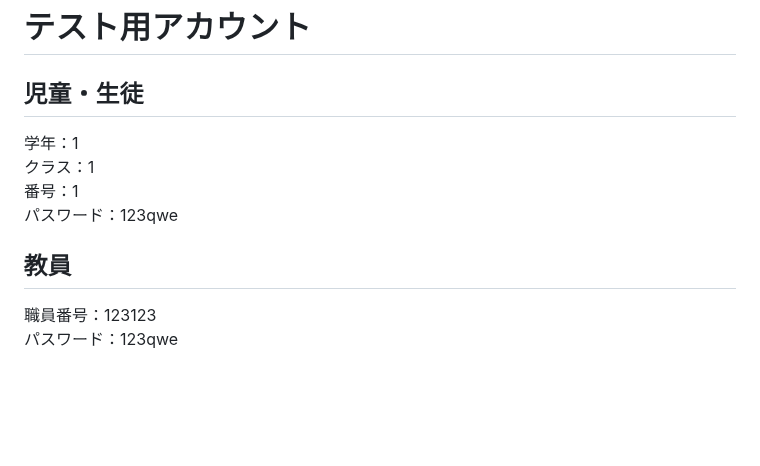
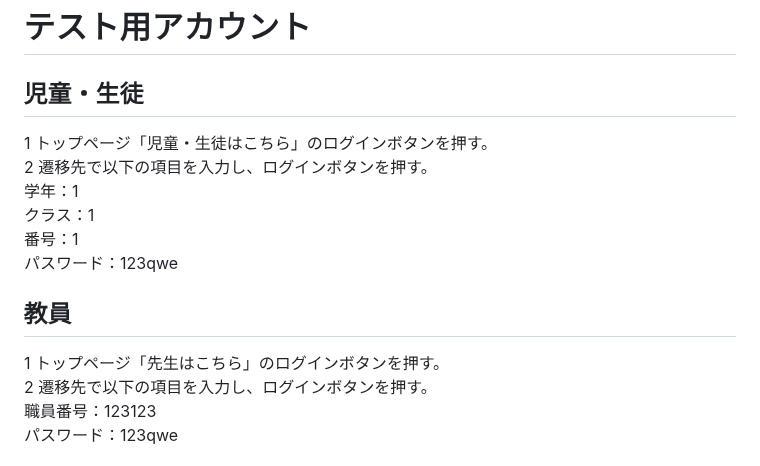
Before and after one commit to kyamax/library_go, a Markdown page: README.md, the part around the change. Drawn GitHub-style; blank space fills up the shorter version.

```diff
--- a/README.md
+++ b/README.md
@@ -16,12 +16,16 @@ http://43.206.195.240/
 
 # テスト用アカウント
 ## 児童・生徒
+1 トップページ「児童・生徒はこちら」のログインボタンを押す。<br>
+2 遷移先で以下の項目を入力し、ログインボタンを押す。<br>
 学年：1<br>
 クラス：1<br>
 番号：1<br>
 パスワード：123qwe<br>
 
 ## 教員
+1 トップページ「先生はこちら」のログインボタンを押す。<br>
+2 遷移先で以下の項目を入力し、ログインボタンを押す。<br>
 職員番号：123123<br>
 パスワード：123qwe<br>
 
```
